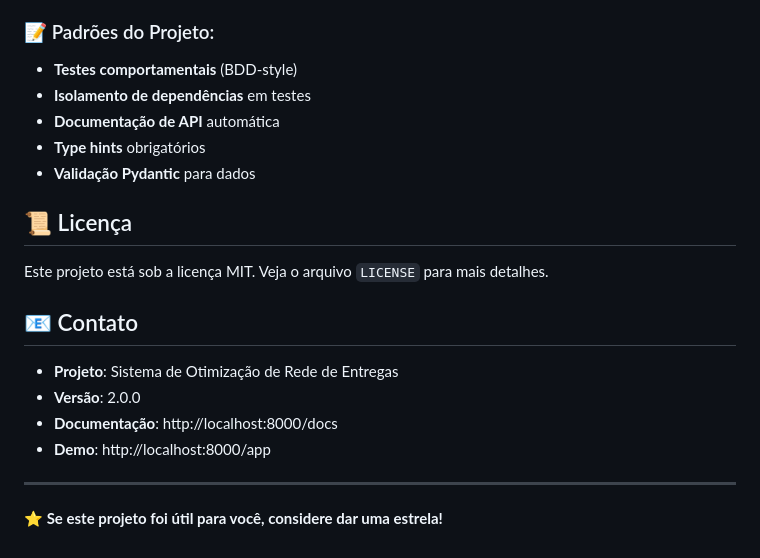
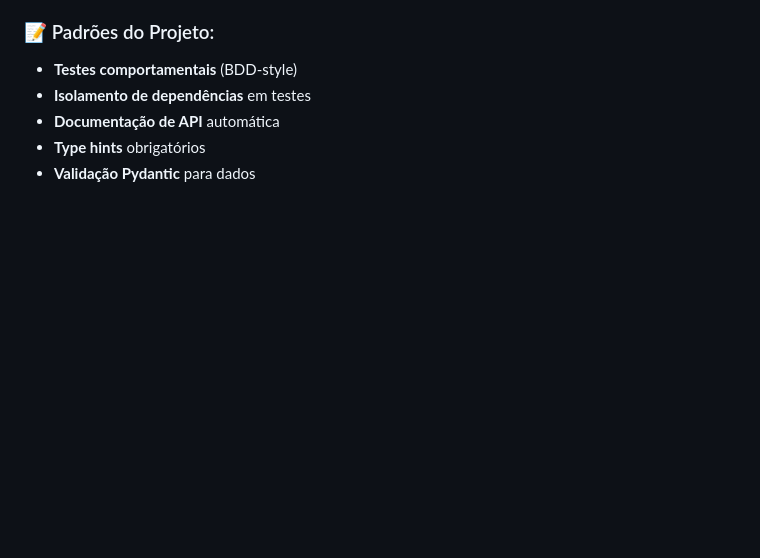
Before and after one commit to slocksert/delivery_system, a Markdown page: README.md, the part around the change. Rendered like a GitHub page; blank space fills up the shorter version.

```diff
--- a/README.md
+++ b/README.md
@@ -269,17 +269,3 @@ ws.onmessage = function(event) {
 - **Documentação de API** automática
 - **Type hints** obrigatórios
 - **Validação Pydantic** para dados
-
-## 📜 Licença
-
-Este projeto está sob a licença MIT. Veja o arquivo `LICENSE` para mais detalhes.
-
-## 📧 Contato
-
-- **Projeto**: Sistema de Otimização de Rede de Entregas
-- **Versão**: 2.0.0
-- **Documentação**: http://localhost:8000/docs
-- **Demo**: http://localhost:8000/app
-
----
-**⭐ Se este projeto foi útil para você, considere dar uma estrela!**
```
